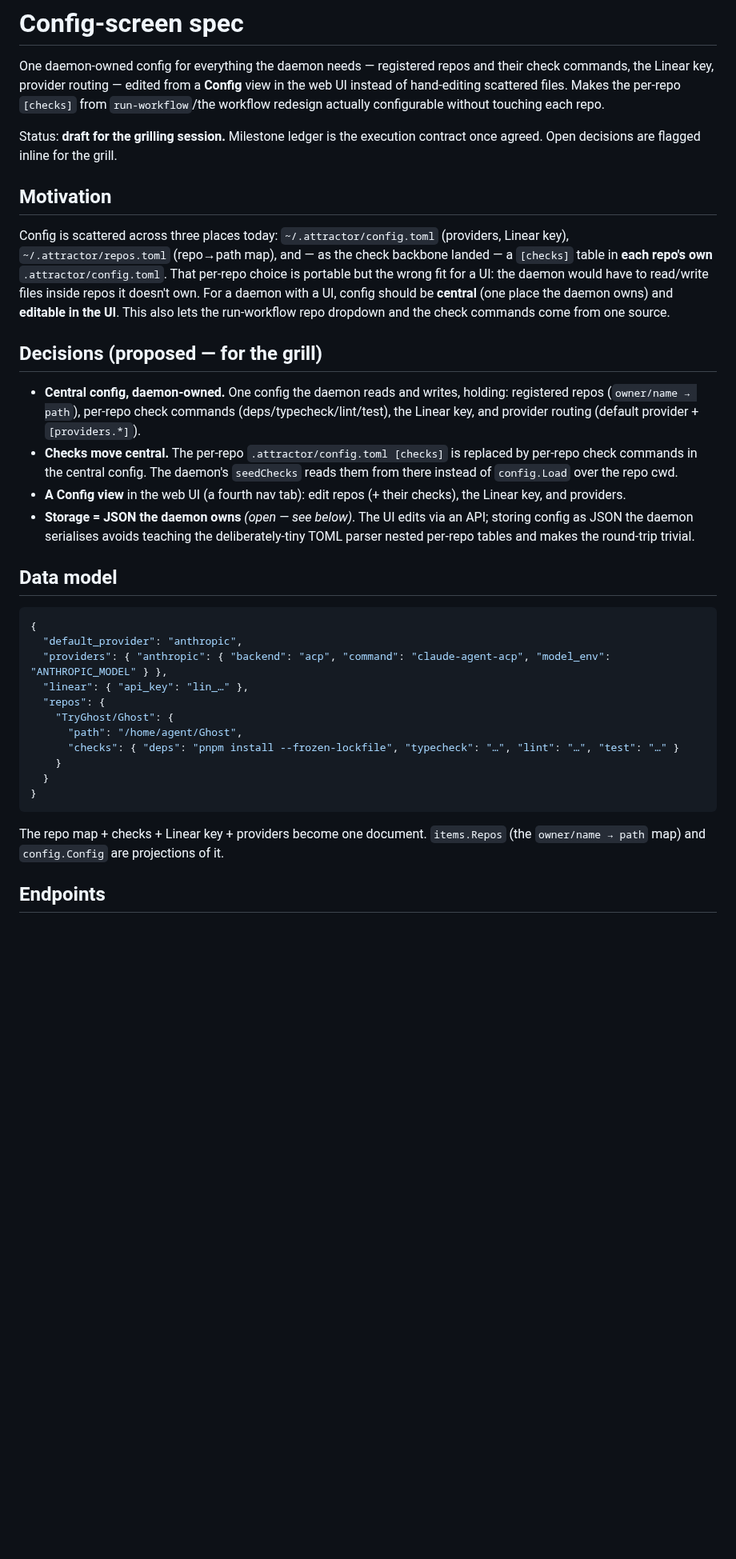
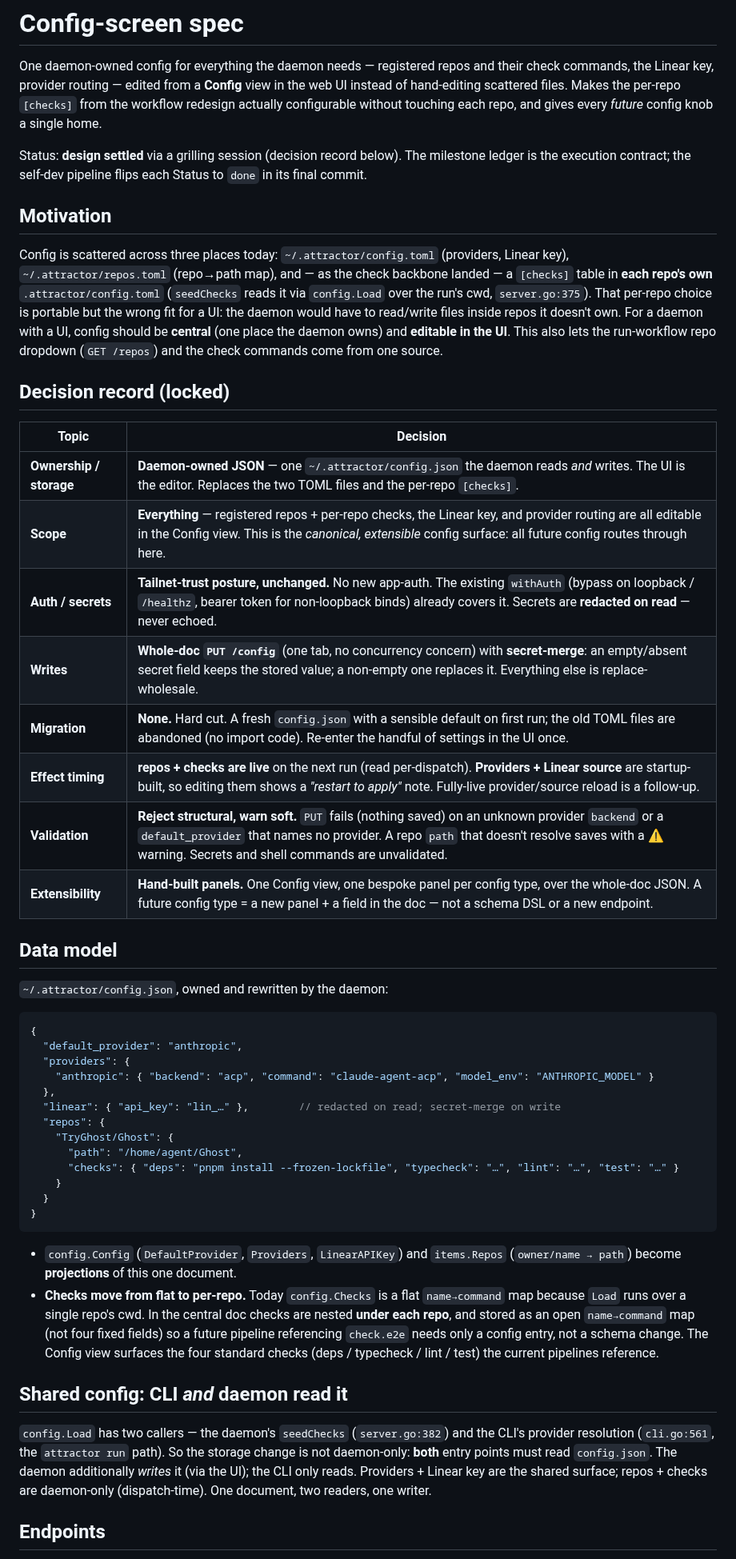
Before and after one commit to allouis/attractor, a Markdown page: docs/config-screen-spec.md, the part around one of its changes. Shown at 80% size. Rendered like a GitHub page; blank space fills up the shorter version.

````diff
--- a/docs/config-screen-spec.md
+++ b/docs/config-screen-spec.md
@@ -3,48 +3,51 @@
 One daemon-owned config for everything the daemon needs — registered
 repos and their check commands, the Linear key, provider routing — edited
 from a **Config** view in the web UI instead of hand-editing scattered
-files. Makes the per-repo `[checks]` from `run-workflow`/the workflow
-redesign actually configurable without touching each repo.
+files. Makes the per-repo `[checks]` from the workflow redesign actually
+configurable without touching each repo, and gives every *future* config
+knob a single home.
 
-Status: **draft for the grilling session.** Milestone ledger is the
-execution contract once agreed. Open decisions are flagged inline for the
-grill.
+Status: **design settled** via a grilling session (decision record below).
+The milestone ledger is the execution contract; the self-dev pipeline
+flips each Status to `done` in its final commit.
 
 ## Motivation
 
 Config is scattered across three places today: `~/.attractor/config.toml`
 (providers, Linear key), `~/.attractor/repos.toml` (repo→path map), and —
 as the check backbone landed — a `[checks]` table in **each repo's own**
-`.attractor/config.toml`. That per-repo choice is portable but the wrong
-fit for a UI: the daemon would have to read/write files inside repos it
-doesn't own. For a daemon with a UI, config should be **central** (one
+`.attractor/config.toml` (`seedChecks` reads it via `config.Load` over the
+run's cwd, `server.go:375`). That per-repo choice is portable but the
+wrong fit for a UI: the daemon would have to read/write files inside repos
+it doesn't own. For a daemon with a UI, config should be **central** (one
 place the daemon owns) and **editable in the UI**. This also lets the
-run-workflow repo dropdown and the check commands come from one source.
+run-workflow repo dropdown (`GET /repos`) and the check commands come from
+one source.
 
-## Decisions (proposed — for the grill)
+## Decision record (locked)
 
-- **Central config, daemon-owned.** One config the daemon reads and
-  writes, holding: registered repos (`owner/name → path`), per-repo check
-  commands (deps/typecheck/lint/test), the Linear key, and provider
-  routing (default provider + `[providers.*]`).
-- **Checks move central.** The per-repo `.attractor/config.toml [checks]`
-  is replaced by per-repo check commands in the central config. The
-  daemon's `seedChecks` reads them from there instead of `config.Load`
-  over the repo cwd.
-- **A Config view** in the web UI (a fourth nav tab): edit repos (+ their
-  checks), the Linear key, and providers.
-- **Storage = JSON the daemon owns** *(open — see below)*. The UI edits
-  via an API; storing config as JSON the daemon serialises avoids teaching
-  the deliberately-tiny TOML parser nested per-repo tables and makes the
-  round-trip trivial.
+| Topic | Decision |
+|---|---|
+| **Ownership / storage** | **Daemon-owned JSON** — one `~/.attractor/config.json` the daemon reads *and* writes. The UI is the editor. Replaces the two TOML files and the per-repo `[checks]`. |
+| **Scope** | **Everything** — registered repos + per-repo checks, the Linear key, and provider routing are all editable in the Config view. This is the *canonical, extensible* config surface: all future config routes through here. |
+| **Auth / secrets** | **Tailnet-trust posture, unchanged.** No new app-auth. The existing `withAuth` (bypass on loopback / `/healthz`, bearer token for non-loopback binds) already covers it. Secrets are **redacted on read** — never echoed. |
+| **Writes** | **Whole-doc `PUT /config`** (one tab, no concurrency concern) with **secret-merge**: an empty/absent secret field keeps the stored value; a non-empty one replaces it. Everything else is replace-wholesale. |
+| **Migration** | **None.** Hard cut. A fresh `config.json` with a sensible default on first run; the old TOML files are abandoned (no import code). Re-enter the handful of settings in the UI once. |
+| **Effect timing** | **repos + checks are live** on the next run (read per-dispatch). **Providers + Linear source** are startup-built, so editing them shows a *"restart to apply"* note. Fully-live provider/source reload is a follow-up. |
+| **Validation** | **Reject structural, warn soft.** `PUT` fails (nothing saved) on an unknown provider `backend` or a `default_provider` that names no provider. A repo `path` that doesn't resolve saves with a ⚠ warning. Secrets and shell commands are unvalidated. |
+| **Extensibility** | **Hand-built panels.** One Config view, one bespoke panel per config type, over the whole-doc JSON. A future config type = a new panel + a field in the doc — not a schema DSL or a new endpoint. |
 
 ## Data model
+
+`~/.attractor/config.json`, owned and rewritten by the daemon:
 
 ```jsonc
 {
   "default_provider": "anthropic",
-  "providers": { "anthropic": { "backend": "acp", "command": "claude-agent-acp", "model_env": "ANTHROPIC_MODEL" } },
-  "linear": { "api_key": "lin_…" },
+  "providers": {
+    "anthropic": { "backend": "acp", "command": "claude-agent-acp", "model_env": "ANTHROPIC_MODEL" }
+  },
+  "linear": { "api_key": "lin_…" },        // redacted on read; secret-merge on write
   "repos": {
     "TryGhost/Ghost": {
       "path": "/home/agent/Ghost",
@@ -54,9 +57,26 @@ run-workflow repo dropdown and the check commands come from one source.
 }
 ```
 
-The repo map + checks + Linear key + providers become one document.
-`items.Repos` (the `owner/name → path` map) and `config.Config` are
-projections of it.
+- `config.Config` (`DefaultProvider`, `Providers`, `LinearAPIKey`) and
+  `items.Repos` (`owner/name → path`) become **projections** of this one
+  document.
+- **Checks move from flat to per-repo.** Today `config.Checks` is a flat
+  `name→command` map because `Load` runs over a single repo's cwd. In the
+  central doc checks are nested **under each repo**, and stored as an open
+  `name→command` map (not four fixed fields) so a future pipeline
+  referencing `check.e2e` needs only a config entry, not a schema change.
+  The Config view surfaces the four standard checks (deps / typecheck /
+  lint / test) the current pipelines reference.
+
+## Shared config: CLI *and* daemon read it
+
+`config.Load` has two callers — the daemon's `seedChecks`
+(`server.go:382`) and the CLI's provider resolution (`cli.go:561`, the
+`attractor run` path). So the storage change is not daemon-only: **both**
+entry points must read `config.json`. The daemon additionally *writes* it
+(via the UI); the CLI only reads. Providers + Linear key are the shared
+surface; repos + checks are daemon-only (dispatch-time). One document,
+two readers, one writer.
 
 ## Endpoints
 
````
Also changed, not shown: other parts of docs/config-screen-spec.md (+42 -45 lines).
